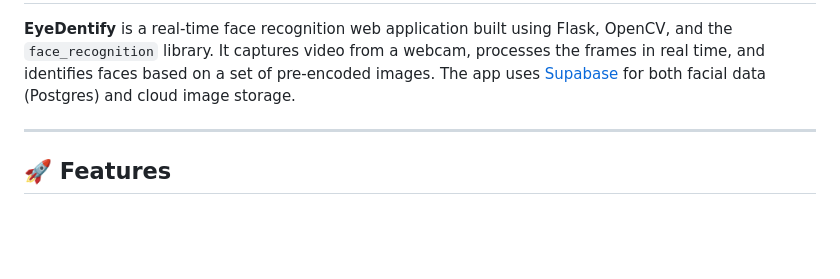
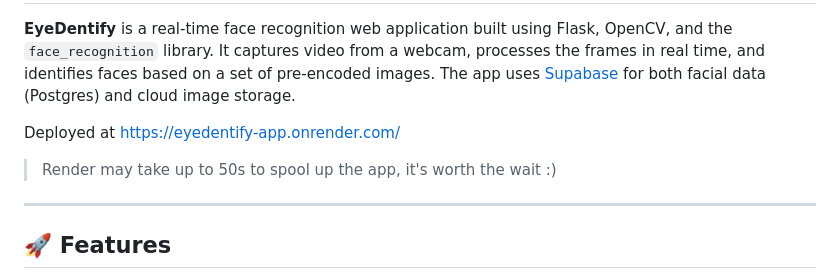
Before and after one commit to Mubashirr101/EyeDentify, a Markdown page: readme.md, the part around one of its changes. Rendered like a GitHub page; blank space fills up the shorter version.

Commit message:
Update README with deployment info and note
Added deployment link and note about app startup time.

```diff
--- a/readme.md
+++ b/readme.md
@@ -2,5 +2,10 @@
 
 **EyeDentify** is a real-time face recognition web application built using Flask, OpenCV, and the `face_recognition` library. It captures video from a webcam, processes the frames in real time, and identifies faces based on a set of pre-encoded images. The app uses [Supabase](https://supabase.com/) for both facial data (Postgres) and cloud image storage.
+
+Deployed at https://eyedentify-app.onrender.com/
+
+> Render may take up to 50s to spool up the app, it's worth the wait :)
+
 
 ---
 
```
Also changed, not shown: other parts of readme.md (+1 -1 lines).
